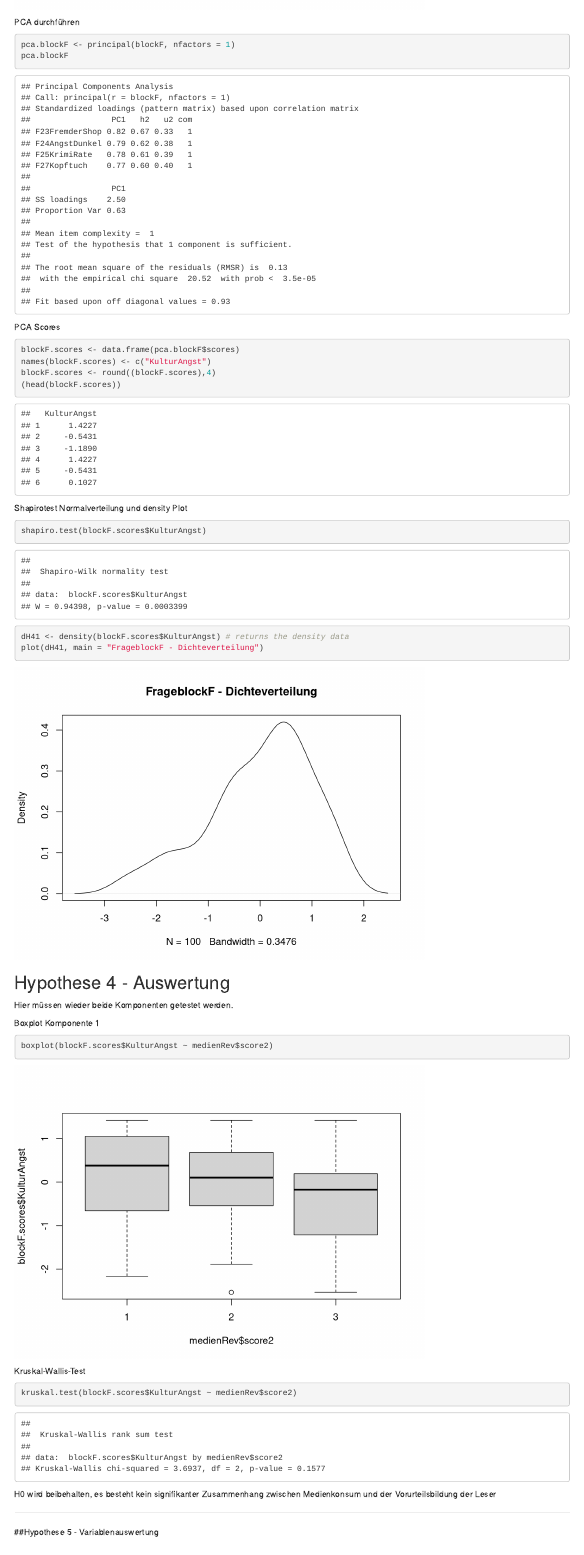
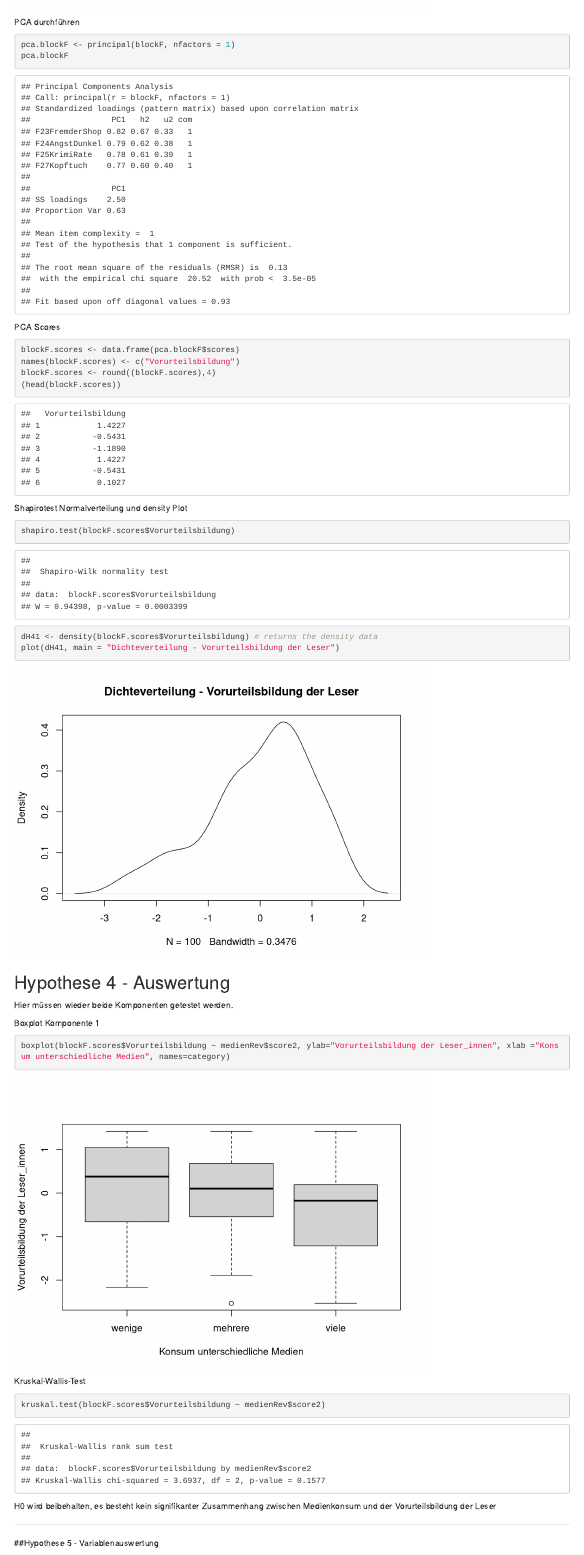
Before and after one commit to Rechnerpraktikum/EmpSoz2, an R Markdown document (Emp-Soz-2/endbericht_tests.Rmd): the page in a window 1100 px wide, from 13590 px down. Rendered offline with R 4.5, knitr and Pandoc, with nearby package versions; drawn as R Markdown's standard HTML page in place of the format the file asks for; some code elsewhere in the file could not run offline.

Commit message:
kleine änderungen

````diff
--- a/Emp-Soz-2/endbericht_tests.Rmd
+++ b/Emp-Soz-2/endbericht_tests.Rmd
@@ -479,7 +479,7 @@ pca.blockF
 PCA Scores
 ```{r}
 blockF.scores <- data.frame(pca.blockF$scores)
-names(blockF.scores) <- c("KulturAngst")
+names(blockF.scores) <- c("Vorurteilsbildung")
 blockF.scores <- round((blockF.scores),4)
 (head(blockF.scores))
 ```
@@ -490,10 +490,10 @@ blockF.scores <- round((blockF.scores),4)
 Shapirotest Normalverteilung und density Plot
 ```{r}
 
-shapiro.test(blockF.scores$KulturAngst)
+shapiro.test(blockF.scores$Vorurteilsbildung)
 
-dH41 <- density(blockF.scores$KulturAngst) # returns the density data
-plot(dH41, main = "FrageblockF - Dichteverteilung")
+dH41 <- density(blockF.scores$Vorurteilsbildung) # returns the density data
+plot(dH41, main = "Dichteverteilung - Vorurteilsbildung der Leser")
 ```
 
 
@@ -504,7 +504,7 @@ Hier müssen wieder beide Komponenten getestet werden.
 
 Boxplot Komponente 1
 ```{r}
-boxplot(blockF.scores$KulturAngst ~ medienRev$score2)
+boxplot(blockF.scores$Vorurteilsbildung ~ medienRev$score2, ylab="Vorurteilsbildung der Leser_innen", xlab ="Konsum unterschiedliche Medien", names=category)
 ```
 
 
````
Also changed, not shown: Emp-Soz-2/endbericht_tests.Rmd (2 more changed lines).
